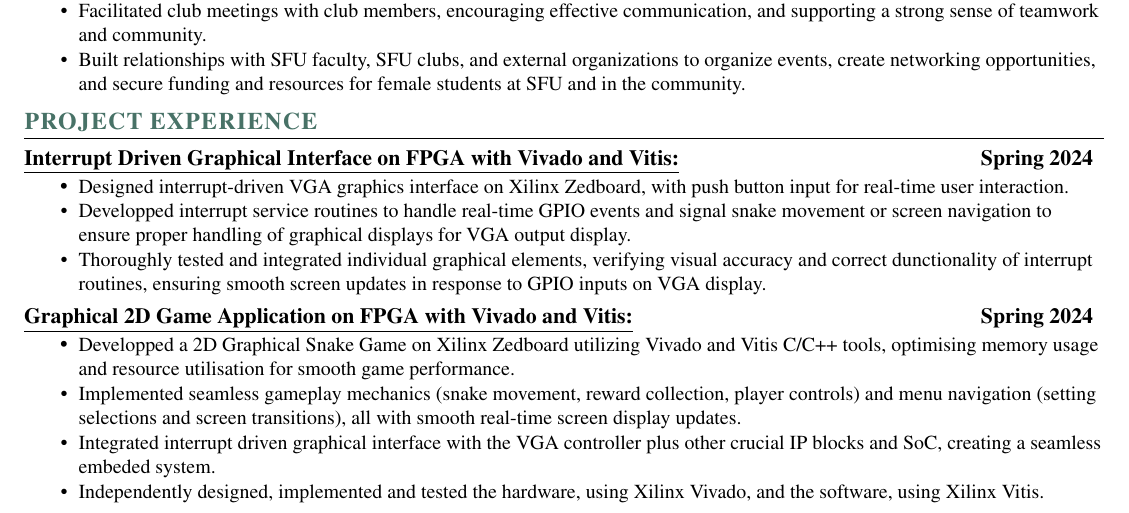
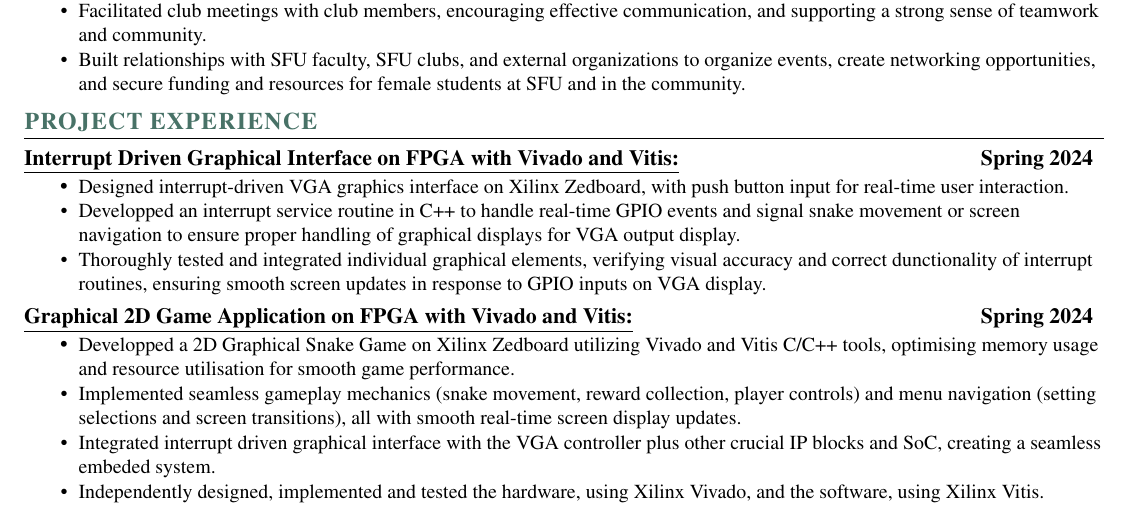
Before and after one commit to roseeeeeeeep/Resume, a LaTeX CV (Rose_Epstein_Resume.tex): part of the page, cut so that both start at the same text. Compiled offline with pdfLaTeX.

Commit message:
Updated firmware resume

```diff
--- a/Rose_Epstein_Resume.tex
+++ b/Rose_Epstein_Resume.tex
@@ -150,7 +150,7 @@
     {{\color{colorValue}} \underline{\textbf{Interrupt Driven Graphical Interface on FPGA with Vivado and Vitis:}}} \hfill \textbf{Spring 2024}
     \resumeItemListStart{}
         \Item{Designed interrupt-driven VGA graphics interface on Xilinx Zedboard, with push button input for real-time user interaction.}
-        \Item{Developped interrupt service routines to handle real-time GPIO events and signal snake movement or screen navigation to ensure proper handling of graphical displays for VGA output display.}
+        \Item{Developped an interrupt service routine in C++ to handle real-time GPIO events and signal snake movement or screen navigation to ensure proper handling of graphical displays for VGA output display.}
         \Item{Thoroughly tested and integrated individual graphical elements, verifying visual accuracy and correct dunctionality of interrupt routines, ensuring smooth screen updates in response to GPIO inputs on VGA display.}
     \resumeItemListEnd{}
     {{\color{colorValue}} \underline{\textbf{Graphical 2D Game Application on FPGA with Vivado and Vitis:}}} \hfill \textbf{Spring 2024}
```
Also changed, not shown: Rose_Epstein_Resume.pdf.
